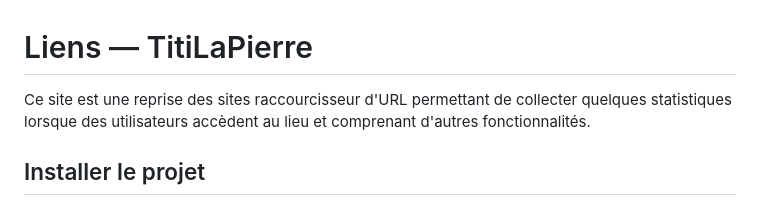
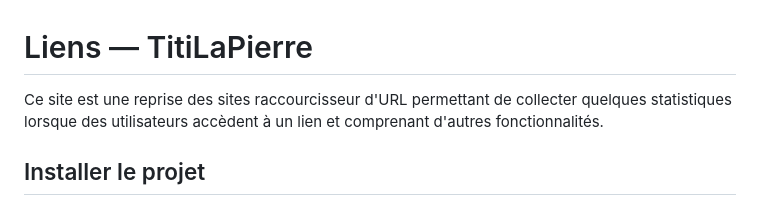
Before and after one commit to TitiLaPierre/links.titilapierre.fr, a Markdown page: README.md, the part around the change. Rendered like a GitHub page.

```diff
--- a/README.md
+++ b/README.md
@@ -1,6 +1,6 @@
 # Liens — TitiLaPierre
 
-Ce site est une reprise des sites raccourcisseur d'URL permettant de collecter quelques statistiques lorsque des utilisateurs accèdent au lieu et comprenant d'autres fonctionnalités.
+Ce site est une reprise des sites raccourcisseur d'URL permettant de collecter quelques statistiques lorsque des utilisateurs accèdent à un lien et comprenant d'autres fonctionnalités.
 
 ## Installer le projet
 
```
